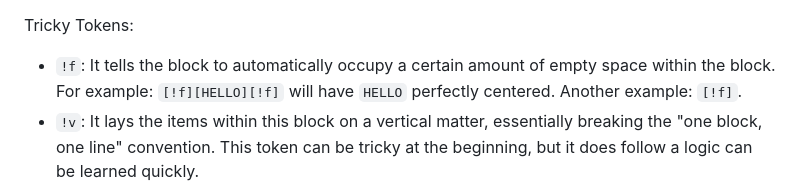
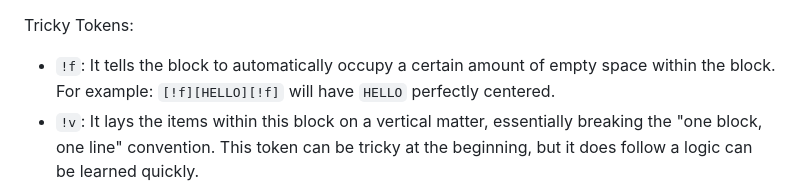
Before and after one commit to italrr/DinkyWiki, a Markdown page: README.md, the part around the change. Rendered like a GitHub page.

Commit message:
Progress

```diff
--- a/README.md
+++ b/README.md
@@ -44,7 +44,6 @@ Some Tokens:
 
 Tricky Tokens:
 - `!f`: It tells the block to automatically occupy a certain amount of empty space within the block. For example: `[!f][HELLO][!f]` will have `HELLO` perfectly centered.
-Another example: `[!f]`.
 - `!v`: It lays the items within this block on a vertical matter, essentially breaking the "one block, one line" convention. This token can be tricky at the beginning, but it does follow a logic can be learned quickly.
 
 All tokens will be properly documented.
```
